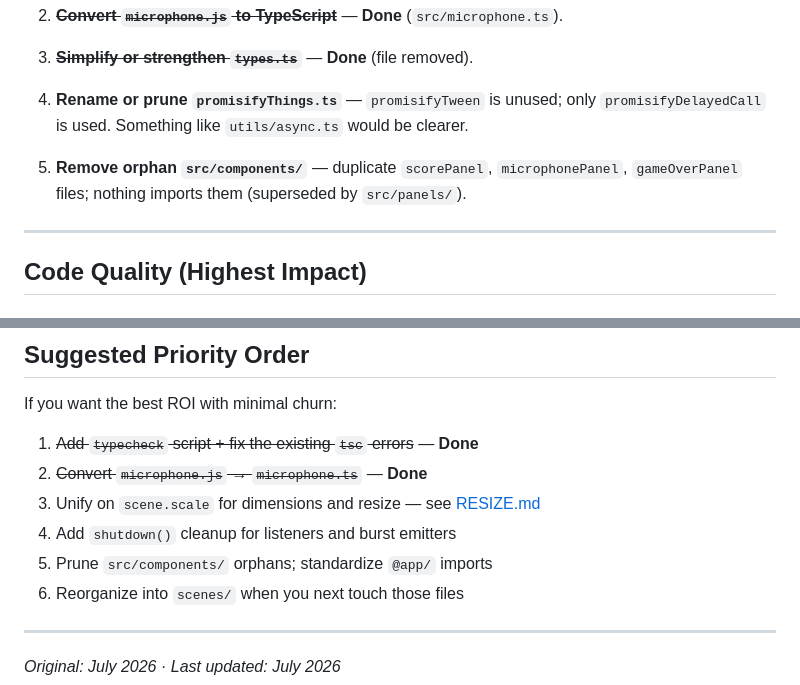
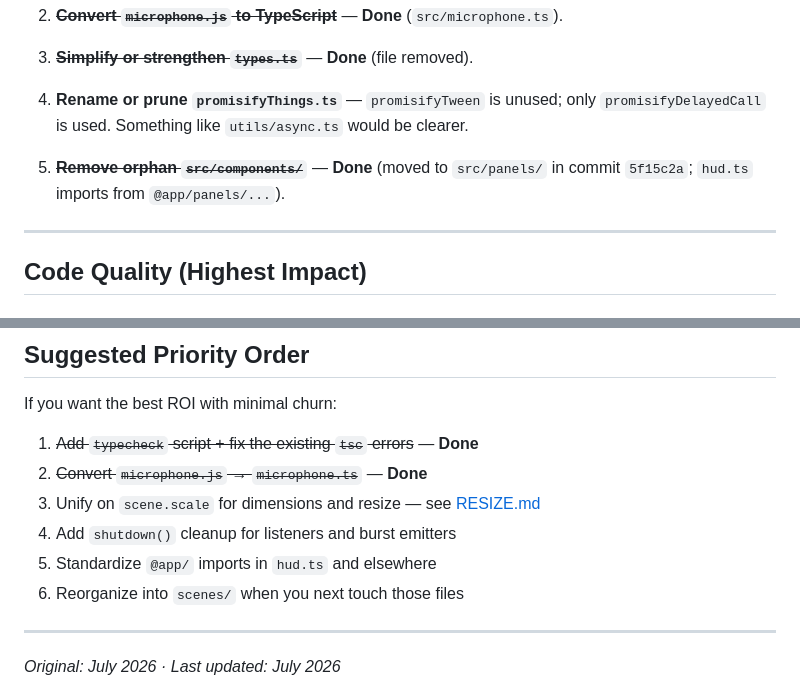
Before and after one commit to taylorjg/sparkler-game-phaser, a Markdown page: IMPROVEMENTS.md, 2 parts joined by grey strips. GitHub-like rendering.

Commit message:
Update IMPROVEMENTS.md re orphan components

```diff
--- a/IMPROVEMENTS.md
+++ b/IMPROVEMENTS.md
@@ -57,7 +57,7 @@ src/
 
 4. **Rename or prune `promisifyThings.ts`** — `promisifyTween` is unused; only `promisifyDelayedCall` is used. Something like `utils/async.ts` would be clearer.
 
-5. **Remove orphan `src/components/`** — duplicate `scorePanel`, `microphonePanel`, `gameOverPanel` files; nothing imports them (superseded by `src/panels/`).
+5. ~~**Remove orphan `src/components/`**~~ — **Done** (moved to `src/panels/` in commit `5f15c2a`; `hud.ts` imports from `@app/panels/...`).
 
 ---
 
@@ -138,7 +138,7 @@ If you want the best ROI with minimal churn:
 2. ~~Convert `microphone.js` → `microphone.ts`~~ — **Done**
 3. Unify on `scene.scale` for dimensions and resize — see [RESIZE.md](RESIZE.md)
 4. Add `shutdown()` cleanup for listeners and burst emitters
-5. Prune `src/components/` orphans; standardize `@app/` imports
+5. Standardize `@app/` imports in `hud.ts` and elsewhere
 6. Reorganize into `scenes/` when you next touch those files
 
 ---
```
